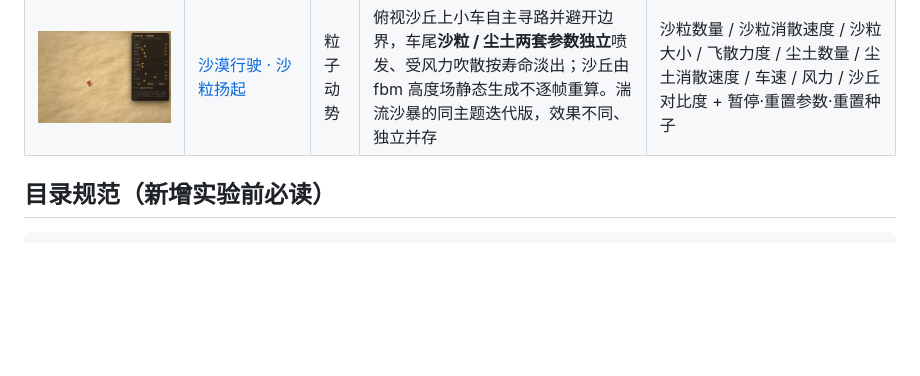
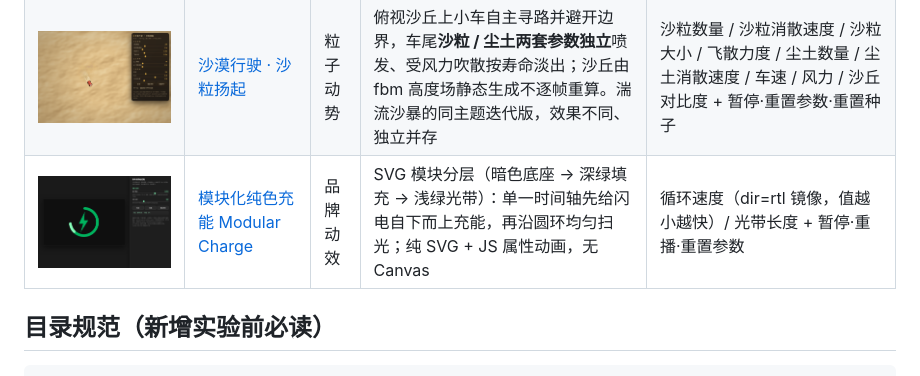
Before and after one commit to Simiely/procedural-drawing-lab, a Markdown page: README.md, the part around the change. Rendered like a GitHub page; pictures changed too: screenshots/module-charge.png (added); blank space fills up the shorter version.

Commit message:
feat: 新增模块化纯色充能实验（品牌动效 · SVG 模块分层）（v0.15.0）

```diff
--- a/README.md
+++ b/README.md
@@ -39,6 +39,7 @@
 | ![能量坍塌](screenshots/energy-collapse.png) | [平滑圆形波纹 · 能量坍塌](experiments/粒子动势/energy-collapse.html) | 粒子动势 | 六边形剖分为 6 个等边三角形并按 1.5R / √3R 密铺全屏，按重心距离落入径向环带；扩张 / 收缩坍塌两段节奏，钟形曲线控制碎片缩放与淡出 | 三角形间隙 / 六边形大小 / 最大扩散半径 / 初始圆环厚度 / 扩散速度 / 循环停顿 / 碎片颜色 / 收缩额外缩小开关 + 暂停·重置相位·重置参数 |
 | ![动态扩散圆环](screenshots/pulse-rings.png) | [动态扩散圆环 · 脉冲感循环](experiments/品牌动效/pulse-rings.html) | 品牌动效 | 按间隔生成径向渐变圆环，尺寸放大（scale 0→1.5）与透明度渐隐双轨并行，三色标径向渐变 + 9 条缓动曲线；纯 DOM + CSS + Web Animations，无 Canvas | 生成间隔 / 最大尺寸 / 产生时长 / 消失时长 / 尺寸曲线 / 渐隐曲线 / 0%·70%·100% 处透明度 + 暂停·重播·重置参数 |
 | ![沙粒扬起](screenshots/desert-sand-lift.png) | [沙漠行驶 · 沙粒扬起](experiments/粒子动势/desert-sand-lift.html) | 粒子动势 | 俯视沙丘上小车自主寻路并避开边界，车尾**沙粒 / 尘土两套参数独立**喷发、受风力吹散按寿命淡出；沙丘由 fbm 高度场静态生成不逐帧重算。湍流沙暴的同主题迭代版，效果不同、独立并存 | 沙粒数量 / 沙粒消散速度 / 沙粒大小 / 飞散力度 / 尘土数量 / 尘土消散速度 / 车速 / 风力 / 沙丘对比度 + 暂停·重置参数·重置种子 |
+| ![模块化纯色充能](screenshots/module-charge.png) | [模块化纯色充能 Modular Charge](experiments/品牌动效/module-charge.html) | 品牌动效 | SVG 模块分层（暗色底座 → 深绿填充 → 浅绿光带）：单一时间轴先给闪电自下而上充能，再沿圆环均匀扫光；纯 SVG + JS 属性动画，无 Canvas | 循环速度（dir=rtl 镜像，值越小越快）/ 光带长度 + 暂停·重播·重置参数 |
 
 ## 目录规范（新增实验前必读）
 
```
Also changed, not shown: CHANGELOG.md (+24 -0 lines), 2 other files.
